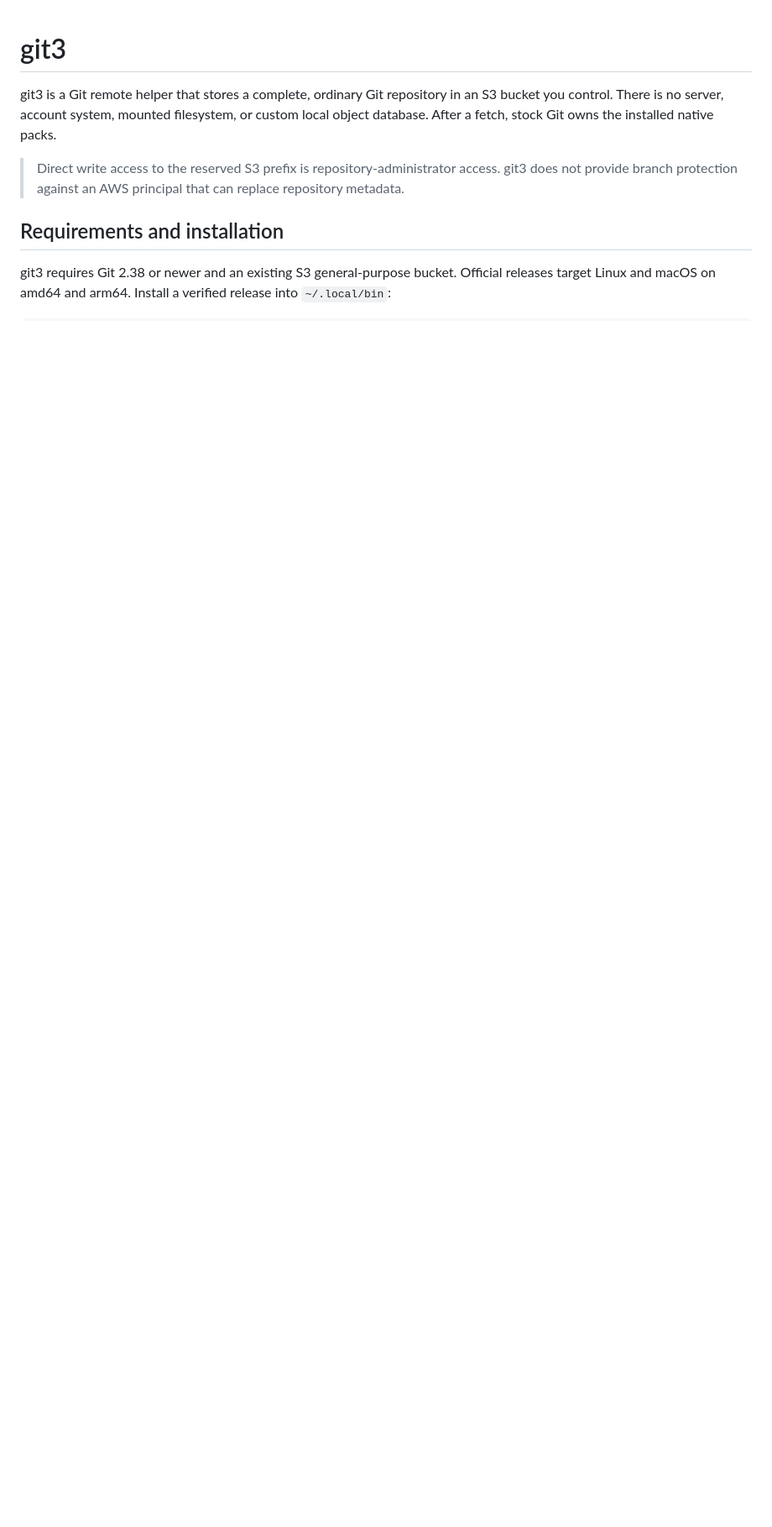
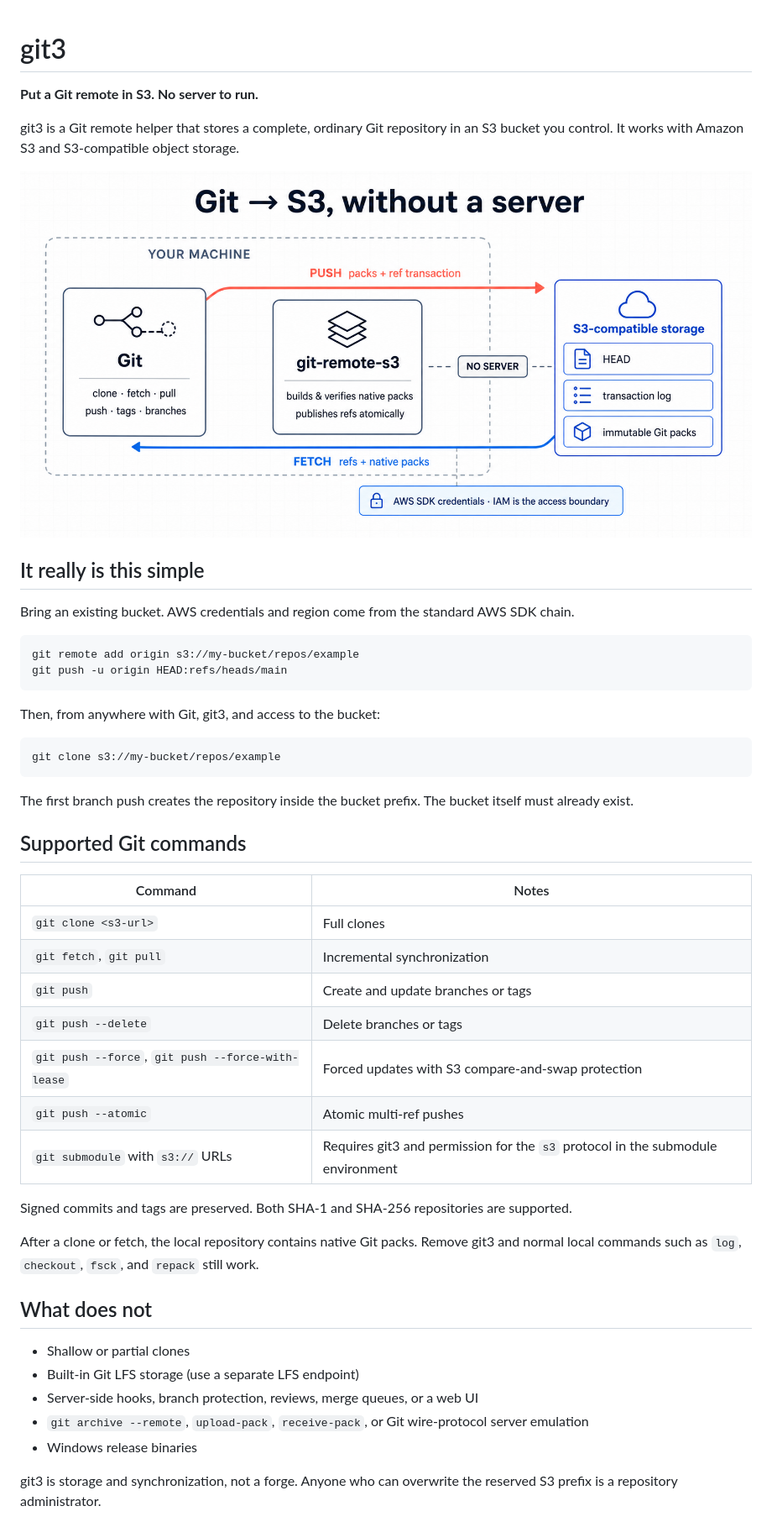
Before and after one commit to robertpitt/git3, a Markdown page: README.md, the part around one of its changes. Shown at 84% size. GitHub-like rendering; pictures changed too: assets/git3-s3-flow.png (added); blank space fills up the shorter version.

````diff
--- a/README.md
+++ b/README.md
@@ -1,13 +1,55 @@
 # git3
 
+**Put a Git remote in S3. No server to run.**
+
 git3 is a Git remote helper that stores a complete, ordinary Git repository in an S3 bucket you
-control. There is no server, account system, mounted filesystem, or custom local object database.
-After a fetch, stock Git owns the installed native packs.
+control. It works with Amazon S3 and S3-compatible object storage.
 
-> Direct write access to the reserved S3 prefix is repository-administrator access. git3 does not
-> provide branch protection against an AWS principal that can replace repository metadata.
+![Git exchanging objects directly with an S3-compatible bucket](assets/git3-s3-flow.png)
 
-## Requirements and installation
+## It really is this simple
 
-git3 requires Git 2.38 or newer and an existing S3 general-purpose bucket. Official releases target
-Linux and macOS on amd64 and arm64. Install a verified release into `~/.local/bin`:
+Bring an existing bucket. AWS credentials and region come from the standard AWS SDK chain.
+
+```sh
+git remote add origin s3://my-bucket/repos/example
+git push -u origin HEAD:refs/heads/main
+```
+
+Then, from anywhere with Git, git3, and access to the bucket:
+
+```sh
+git clone s3://my-bucket/repos/example
+```
+
+The first branch push creates the repository inside the bucket prefix. The bucket itself must
+already exist.
+
+## Supported Git commands
+
+| Command | Notes |
+| --- | --- |
+| `git clone <s3-url>` | Full clones |
+| `git fetch`, `git pull` | Incremental synchronization |
+| `git push` | Create and update branches or tags |
+| `git push --delete` | Delete branches or tags |
+| `git push --force`, `git push --force-with-lease` | Forced updates with S3 compare-and-swap protection |
+| `git push --atomic` | Atomic multi-ref pushes |
+| `git submodule` with `s3://` URLs | Requires git3 and permission for the `s3` protocol in the submodule environment |
+
+Signed commits and tags are preserved. Both SHA-1 and SHA-256 repositories are supported.
+
+After a clone or fetch, the local repository contains native Git packs. Remove git3 and normal
+local commands such as `log`, `checkout`, `fsck`, and `repack` still work.
+
+## What does not
+
+- Shallow or partial clones
+- Built-in Git LFS storage (use a separate LFS endpoint)
+- Server-side hooks, branch protection, reviews, merge queues, or a web UI
+- `git archive --remote`, `upload-pack`, `receive-pack`, or Git wire-protocol server emulation
+- Windows release binaries
+
+git3 is storage and synchronization, not a forge. Anyone who can overwrite the reserved S3 prefix
+is a repository administrator.
+
````
Also changed, not shown: other parts of README.md (+31 -43 lines).
